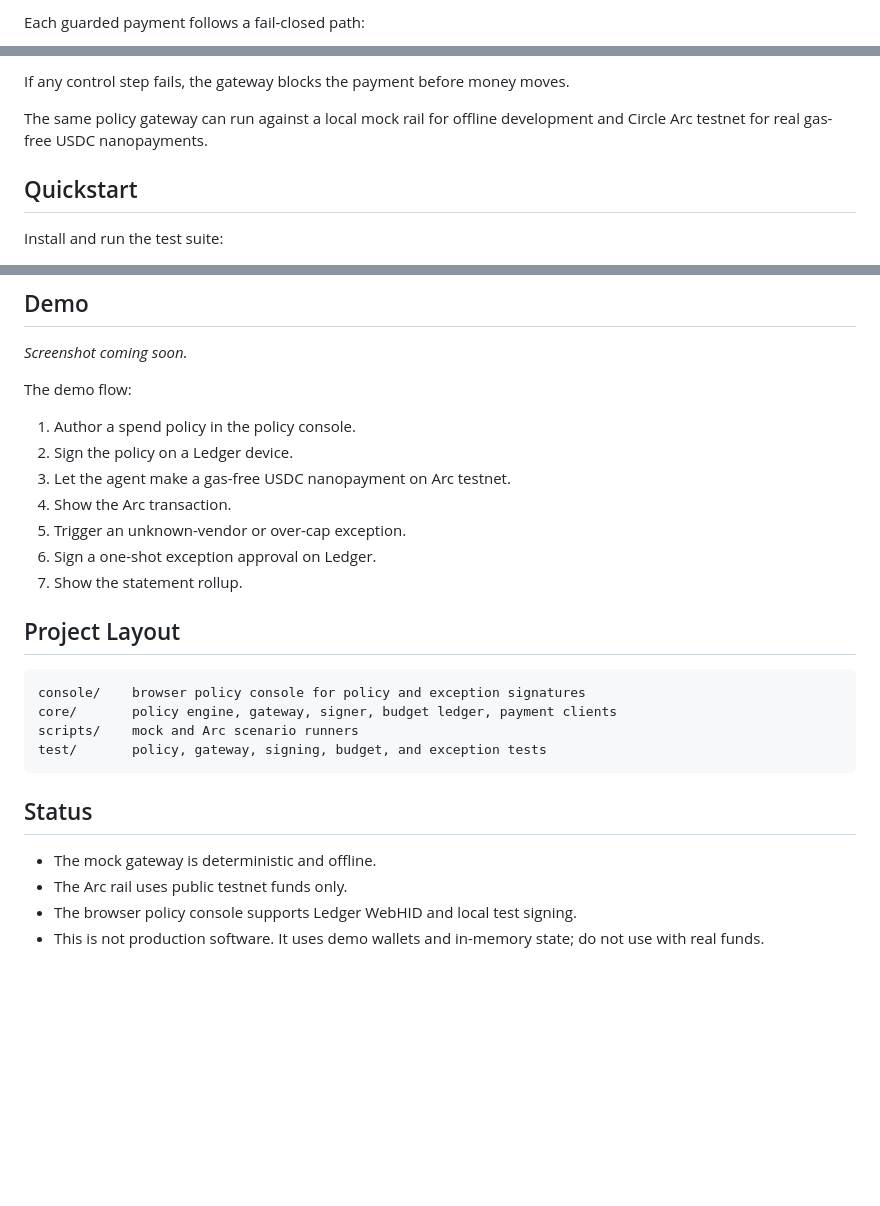
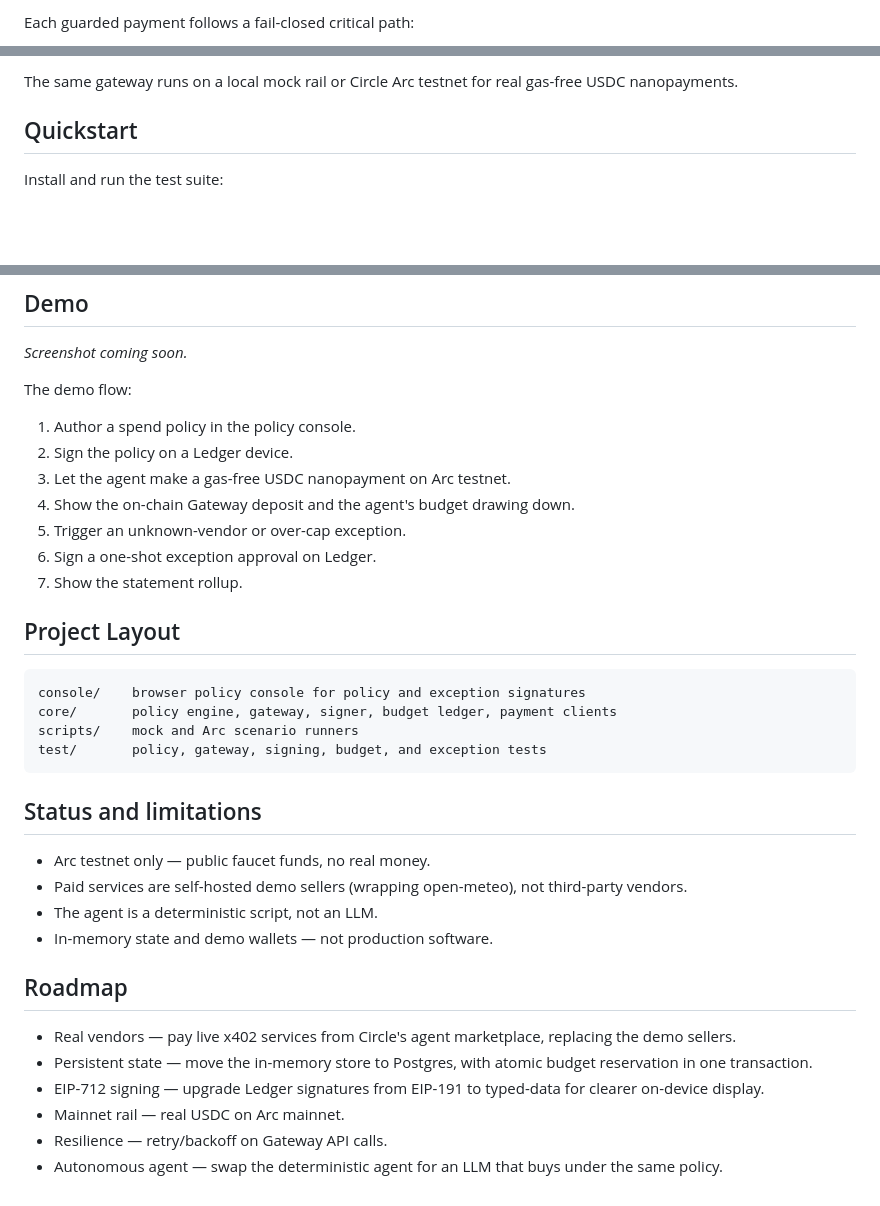
Before and after one commit to xpayables/ledger-agent-payables, a Markdown page: README.md, 3 parts joined by grey strips. Rendered like a GitHub page; blank space fills up the shorter version.

Commit message:
docs: sequence diagrams, drop product surface, tighten copy

````diff
--- a/README.md
+++ b/README.md
@@ -43,4 +45,4 @@ Owner signs policy with Ledger
 ```
 
-Each guarded payment follows a fail-closed path:
+Each guarded payment follows a fail-closed critical path:
 
@@ -54,8 +66,6 @@ verify signed policy
 ```
 
-If any control step fails, the gateway blocks the payment before money moves.
-
-The same policy gateway can run against a local mock rail for offline development and Circle Arc testnet for real gas-free USDC nanopayments.
+The same gateway runs on a local mock rail or Circle Arc testnet for real gas-free USDC nanopayments.
 
 ## Quickstart
 
@@ -108,7 +118,7 @@ The demo flow:
 1. Author a spend policy in the policy console.
 2. Sign the policy on a Ledger device.
 3. Let the agent make a gas-free USDC nanopayment on Arc testnet.
-4. Show the Arc transaction.
+4. Show the on-chain Gateway deposit and the agent's budget drawing down.
 5. Trigger an unknown-vendor or over-cap exception.
 6. Sign a one-shot exception approval on Ledger.
 7. Show the statement rollup.
@@ -122,9 +132,18 @@ scripts/    mock and Arc scenario runners
 test/       policy, gateway, signing, budget, and exception tests
 ```
 
-## Status
+## Status and limitations
 
-* The mock gateway is deterministic and offline.
-* The Arc rail uses public testnet funds only.
-* The browser policy console supports Ledger WebHID and local test signing.
-* This is not production software. It uses demo wallets and in-memory state; do not use with real funds.
+* Arc testnet only — public faucet funds, no real money.
+* Paid services are self-hosted demo sellers (wrapping open-meteo), not third-party vendors.
+* The agent is a deterministic script, not an LLM.
+* In-memory state and demo wallets — not production software.
+
+## Roadmap
+
+* Real vendors — pay live x402 services from Circle's agent marketplace, replacing the demo sellers.
+* Persistent state — move the in-memory store to Postgres, with atomic budget reservation in one transaction.
+* EIP-712 signing — upgrade Ledger signatures from EIP-191 to typed-data for clearer on-device display.
+* Mainnet rail — real USDC on Arc mainnet.
+* Resilience — retry/backoff on Gateway API calls.
+* Autonomous agent — swap the deterministic agent for an LLM that buys under the same policy.
````
Also changed, not shown: other parts of README.md (+39 -27 lines).
